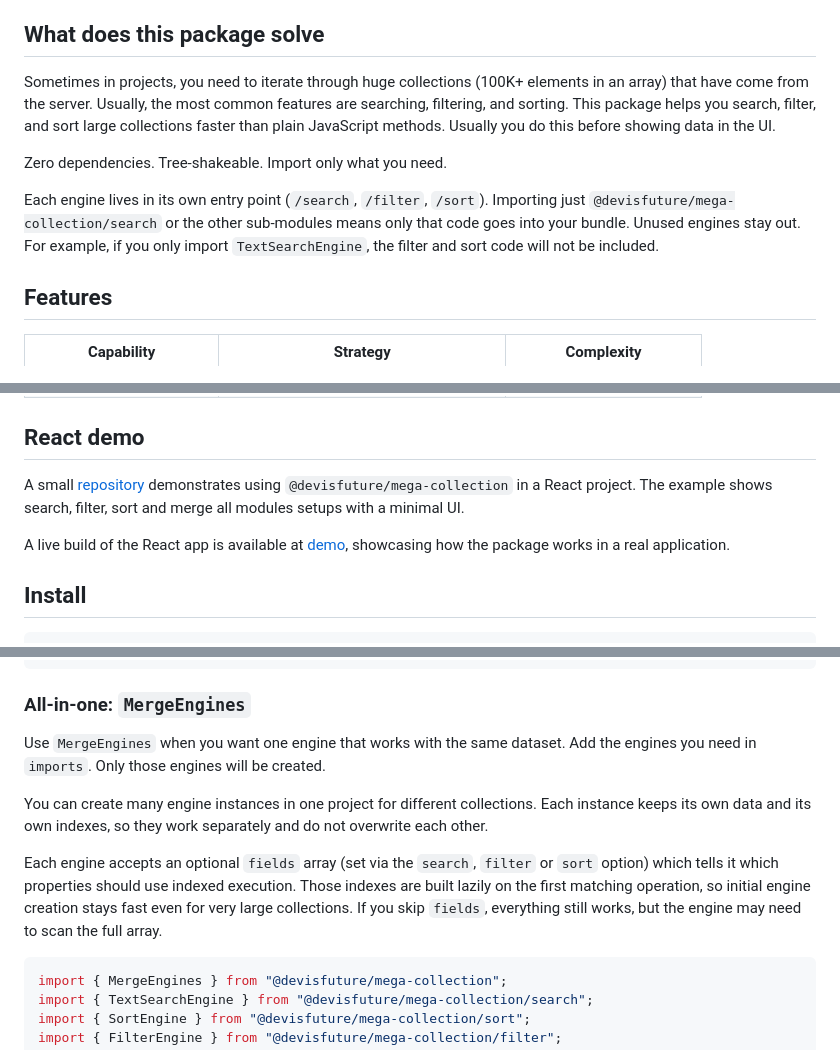
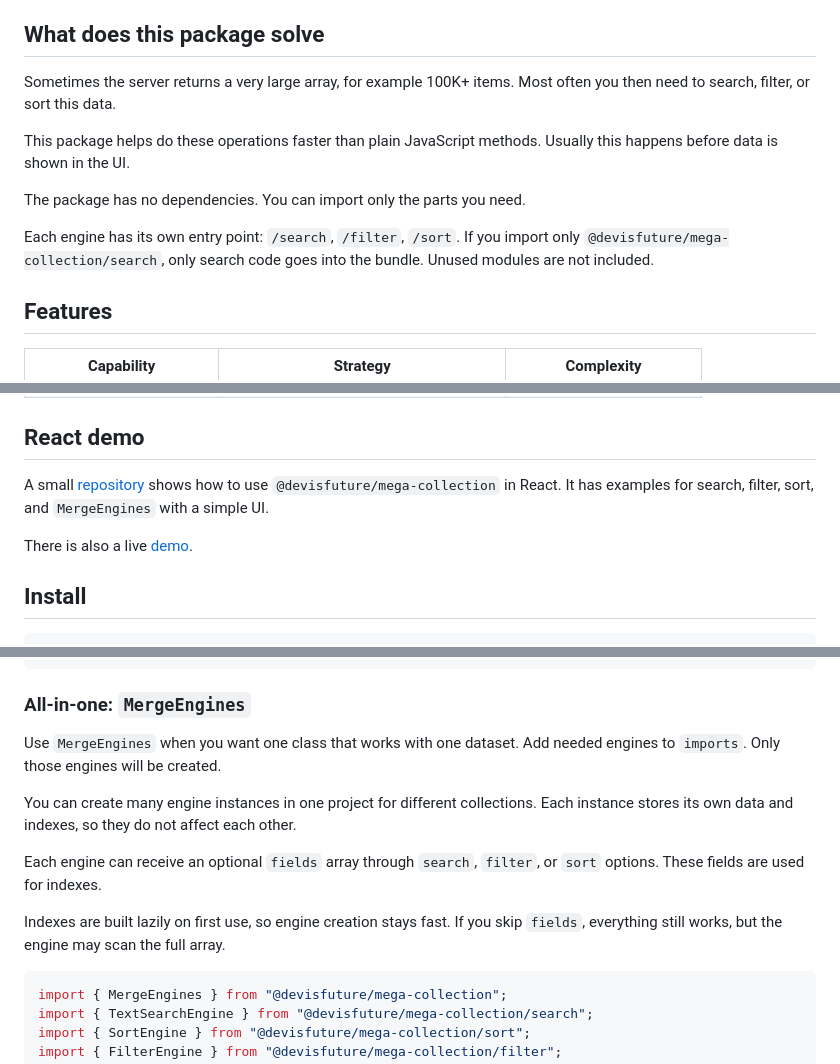
Before and after one commit to trae-op/mega-collection, a Markdown page: README.md, 3 parts joined by grey strips. GitHub-like rendering.

````diff
--- a/README.md
+++ b/README.md
@@ -35,15 +37,18 @@ If this package saved you some time, a ⭐ on GitHub would be much appreciated.
 
 ## What does this package solve
 
-Sometimes in projects, you need to iterate through huge collections (100K+ elements in an array) that have come from the server. Usually, the most common features are searching, filtering, and sorting.
-This package helps you search, filter, and sort large collections faster than plain JavaScript methods. Usually you do this before showing data in the UI.
+Sometimes the server returns a very large array, for example 100K+ items.
+Most often you then need to search, filter, or sort this data.
 
-Zero dependencies. Tree-shakeable. Import only what you need.
+This package helps do these operations faster than plain JavaScript methods.
+Usually this happens before data is shown in the UI.
 
-Each engine lives in its own entry point (`/search`, `/filter`, `/sort`).
-Importing just `@devisfuture/mega-collection/search` or the other sub-modules means
-only that code goes into your bundle. Unused engines stay out. For example, if
-you only import `TextSearchEngine`, the filter and sort code will not be included.
+The package has no dependencies.
+You can import only the parts you need.
+
+Each engine has its own entry point: `/search`, `/filter`, `/sort`.
+If you import only `@devisfuture/mega-collection/search`, only search code goes into the bundle.
+Unused modules are not included.
 
 ## Features
 
@@ -58,10 +63,10 @@ you only import `TextSearchEngine`, the filter and sort code will not be include
 
 ## React demo
 
-A small [repository](https://github.com/trae-op/quick-start_react_mega-collection) demonstrates using `@devisfuture/mega-collection` in a React project.
-The example shows search, filter, sort and merge all modules setups with a minimal UI.
+A small [repository](https://github.com/trae-op/quick-start_react_mega-collection) shows how to use `@devisfuture/mega-collection` in React.
+It has examples for search, filter, sort, and `MergeEngines` with a simple UI.
 
-A live build of the React app is available at [demo](https://trae-op.github.io/quick-start_react_mega-collection/), showcasing how the package works in a real application.
+There is also a live [demo](https://trae-op.github.io/quick-start_react_mega-collection/).
 
 ## Install
 
@@ -93,19 +98,17 @@ interface UserWithOrders extends User {
 
 ### All-in-one: `MergeEngines`
 
-Use `MergeEngines` when you want one engine that works with the same dataset.
-Add the engines you need in `imports`. Only those engines will be created.
+Use `MergeEngines` when you want one class that works with one dataset.
+Add needed engines to `imports`. Only those engines will be created.
 
 You can create many engine instances in one project for different collections.
-Each instance keeps its own data and its own indexes, so they work separately
-and do not overwrite each other.
+Each instance stores its own data and indexes, so they do not affect each other.
 
-Each engine accepts an optional `fields` array (set via the `search`,
-`filter` or `sort` option) which tells it which properties should use indexed
-execution. Those indexes are built lazily on the first matching operation, so
-initial engine creation stays fast even for very large collections. If you skip
-`fields`, everything still works, but the engine may need to scan the full
-array.
+Each engine can receive an optional `fields` array through `search`, `filter`, or `sort` options.
+These fields are used for indexes.
+
+Indexes are built lazily on first use, so engine creation stays fast.
+If you skip `fields`, everything still works, but the engine may scan the full array.
 
 ```ts
 import { MergeEngines } from "@devisfuture/mega-collection";
````
Also changed, not shown: other parts of README.md (+105 -62 lines).
